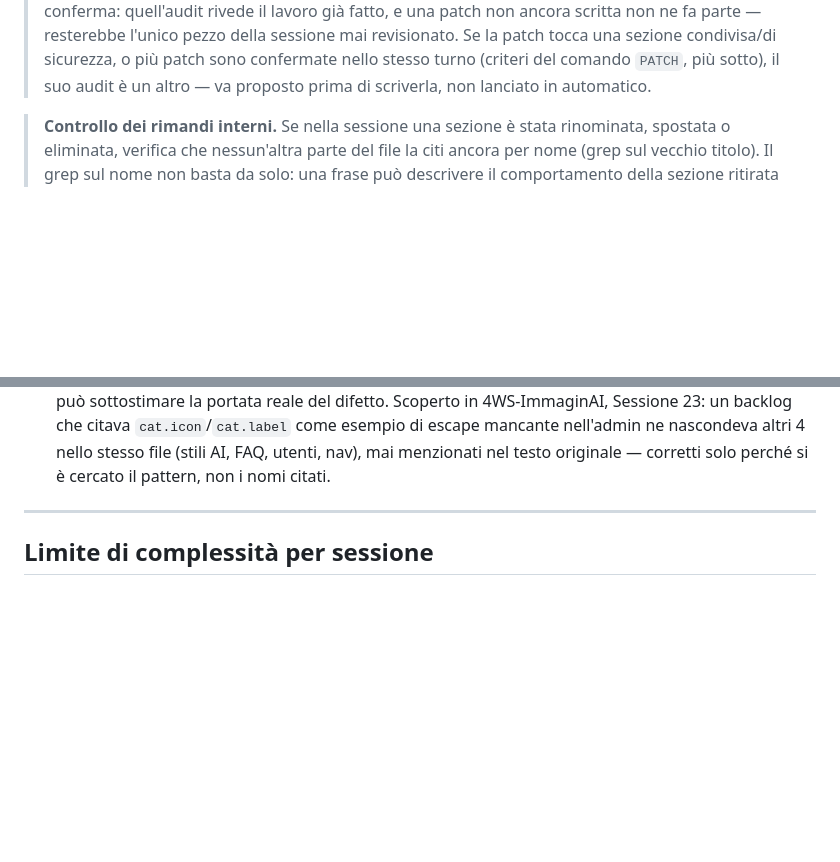
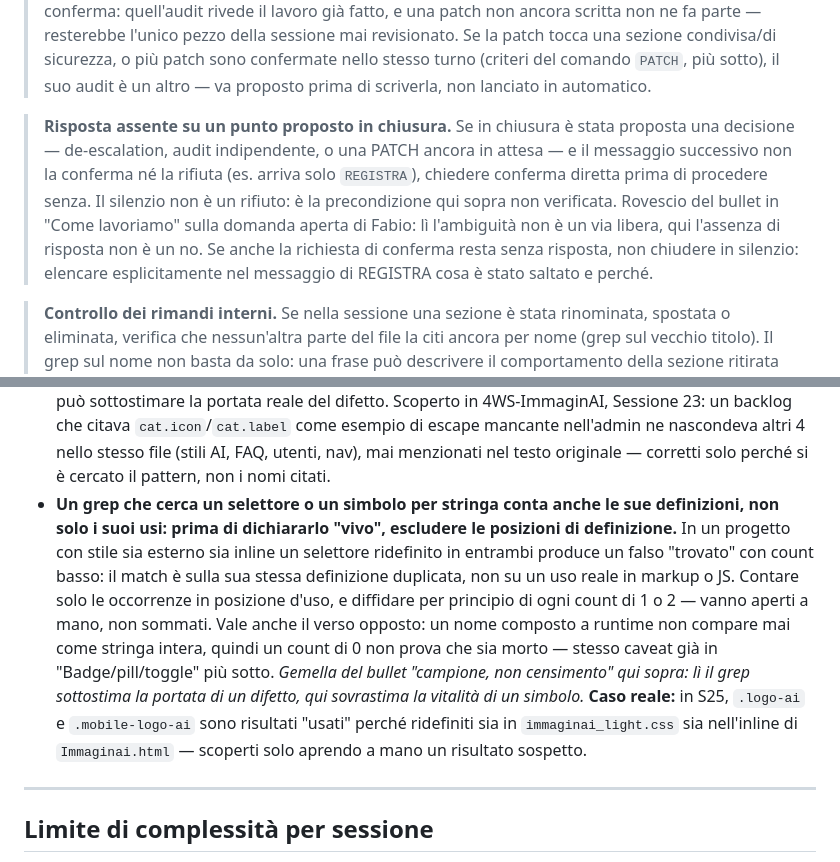
Before and after one commit to Mondor89/ImmaginAI, a Markdown page: CLAUDE.md, 2 parts joined by grey strips. Drawn GitHub-style; blank space fills up the shorter version.

Commit message:
Sessione 25 (PATCH) — 2 regole nuove da audit di chiusura mancato
Scritte dopo audit indipendente (Opus 5) del testo, che ha corretto le
bozze iniziali: aggiunto lead in grassetto, cross-reference alle regole
gemelle, caso concreto, e per la prima il verso opposto (falso negativo
su simboli composti a runtime), mancante dalla bozza.

1. Principi di debug e architettura: un grep per stringa conta anche le
   definizioni, non solo gli usi — falso positivo se un selettore/simbolo
   è ridefinito in più punti (es. CSS esterno + inline), falso negativo
   se il nome è composto a runtime. Nato dall'audit CSS di questa sessione
   (.logo-ai/.mobile-logo-ai "trovati" perché ridefiniti in due file).

2. REGISTRA: una risposta che non conferma né rifiuta esplicitamente un
   punto proposto in chiusura (es. solo "REGISTRA" dopo una proposta di
   audit) non è un rifiuto — richiede conferma diretta prima di procedere
   senza. Nato da un incidente reale in questa sessione: l'audit di
   chiusura e il PATCH dovuto sono stati saltati interpretando quel
   silenzio come rifiuto.

Co-Authored-By: Claude Sonnet 5 <noreply@anthropic.com>

```diff
--- a/CLAUDE.md
+++ b/CLAUDE.md
@@ -106,6 +106,8 @@ Checklist obbligatoria — rispondere sì/no a ogni voce, aggiornare se sì:
 > **Proposta di audit indipendente in chiusura.** Se in questa sessione sono stati scritti o modificati codice, regole o file di configurazione, proponi a Fabio — in questo stesso passo, prima del commit — un audit indipendente del lavoro fatto tramite un sotto-agente su un modello più potente di quello in uso. È una proposta, non un'azione automatica.
 
 > **Ordine tra PATCH e audit indipendente di chiusura.** Questo controllo è agganciato al passo finale di REGISTRA (aggiornamento file + commit) e presuppone che le decisioni di Fabio sulle patch proposte in sessione siano già prese e le patch approvate già scritte. Non proporre l'audit indipendente di chiusura nello stesso messaggio che propone una PATCH ancora in attesa di conferma: quell'audit rivede il lavoro già fatto, e una patch non ancora scritta non ne fa parte — resterebbe l'unico pezzo della sessione mai revisionato. Se la patch tocca una sezione condivisa/di sicurezza, o più patch sono confermate nello stesso turno (criteri del comando `PATCH`, più sotto), il suo audit è un altro — va proposto prima di scriverla, non lanciato in automatico.
+
+> **Risposta assente su un punto proposto in chiusura.** Se in chiusura è stata proposta una decisione — de-escalation, audit indipendente, o una PATCH ancora in attesa — e il messaggio successivo non la conferma né la rifiuta (es. arriva solo `REGISTRA`), chiedere conferma diretta prima di procedere senza. Il silenzio non è un rifiuto: è la precondizione qui sopra non verificata. Rovescio del bullet in "Come lavoriamo" sulla domanda aperta di Fabio: lì l'ambiguità non è un via libera, qui l'assenza di risposta non è un no. Se anche la richiesta di conferma resta senza risposta, non chiudere in silenzio: elencare esplicitamente nel messaggio di REGISTRA cosa è stato saltato e perché.
 
 > **Controllo dei rimandi interni.** Se nella sessione una sezione è stata rinominata, spostata o eliminata, verifica che nessun'altra parte del file la citi ancora per nome (grep sul vecchio titolo). Il grep sul nome non basta da solo: una frase può descrivere il comportamento della sezione ritirata senza mai nominarla — rileggi anche i paragrafi vicini a dove la sezione stava, cercando descrizioni equivalenti in altre parole.
 
@@ -262,6 +264,7 @@ Senza il perché, le regole diventano dogma cieco quando l'app cresce.
 - **Il dev server locale avviato per il Browser pane (`.claude/launch.json`, `npx serve -l 5500 app`) va fermato esplicitamente (`preview_stop`) prima di fine sessione, mai lasciato attivo "per comodità"** — un'istanza dimenticata in ascolto sulla porta 5500 va in conflitto silenzioso col prossimo avvio di verifica, e sembra funzionare comunque se il browser si riaggancia all'istanza vecchia. Prima di concludere che una modifica "non si vede", controllare chi è in ascolto su quella porta.
 - **Quando serve un output letterale da uno strumento generativo AI** (testo esatto, un vincolo di stile preciso), **insistere sul prompt raramente basta — decidere se serve un editing puntuale invece di una rigenerazione prima di iniziare, con un tetto di 2 tentativi sullo stesso vincolo violato prima di cambiare strada** (stesso criterio di "Gestione modello"). Verificare cosa l'editing può davvero cambiare: alcune proprietà si fissano alla creazione. Riguarda l'uso di strumenti generativi da parte di Claude durante una sessione (mockup, asset di supporto) — non il flusso "Modifica" di ImmaginAI stesso, che rigenera sempre da zero per limite intrinseco dei provider usati (nessuno supporta editing/inpainting vero), non per scelta evitabile.
 - **Quando un backlog/audit segnala un difetto con esempi specifici (es. 2 campi non escapati su un totale più ampio), trattare gli esempi come campione, non censimento: grep sul pattern del difetto — non sui nomi citati — nell'intero file prima di considerare l'item chiuso.** Il campione può sottostimare la portata reale del difetto. Scoperto in 4WS-ImmaginAI, Sessione 23: un backlog che citava `cat.icon`/`cat.label` come esempio di escape mancante nell'admin ne nascondeva altri 4 nello stesso file (stili AI, FAQ, utenti, nav), mai menzionati nel testo originale — corretti solo perché si è cercato il pattern, non i nomi citati.
+- **Un grep che cerca un selettore o un simbolo per stringa conta anche le sue definizioni, non solo i suoi usi: prima di dichiararlo "vivo", escludere le posizioni di definizione.** In un progetto con stile sia esterno sia inline un selettore ridefinito in entrambi produce un falso "trovato" con count basso: il match è sulla sua stessa definizione duplicata, non su un uso reale in markup o JS. Contare solo le occorrenze in posizione d'uso, e diffidare per principio di ogni count di 1 o 2 — vanno aperti a mano, non sommati. Vale anche il verso opposto: un nome composto a runtime non compare mai come stringa intera, quindi un count di 0 non prova che sia morto — stesso caveat già in "Badge/pill/toggle" più sotto. *Gemella del bullet "campione, non censimento" qui sopra: lì il grep sottostima la portata di un difetto, qui sovrastima la vitalità di un simbolo.* **Caso reale:** in S25, `.logo-ai` e `.mobile-logo-ai` sono risultati "usati" perché ridefiniti sia in `immaginai_light.css` sia nell'inline di `Immaginai.html` — scoperti solo aprendo a mano un risultato sospetto.
 
 ---
 
```
